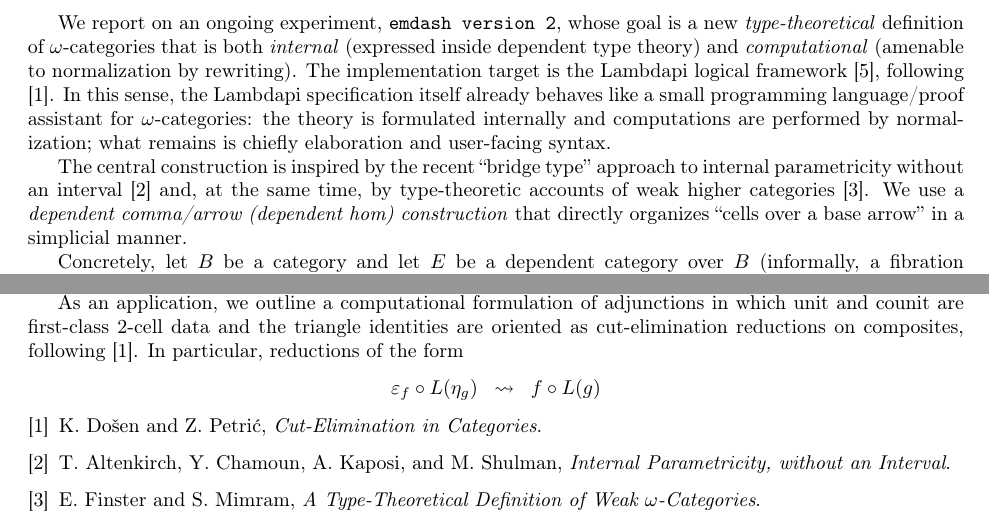
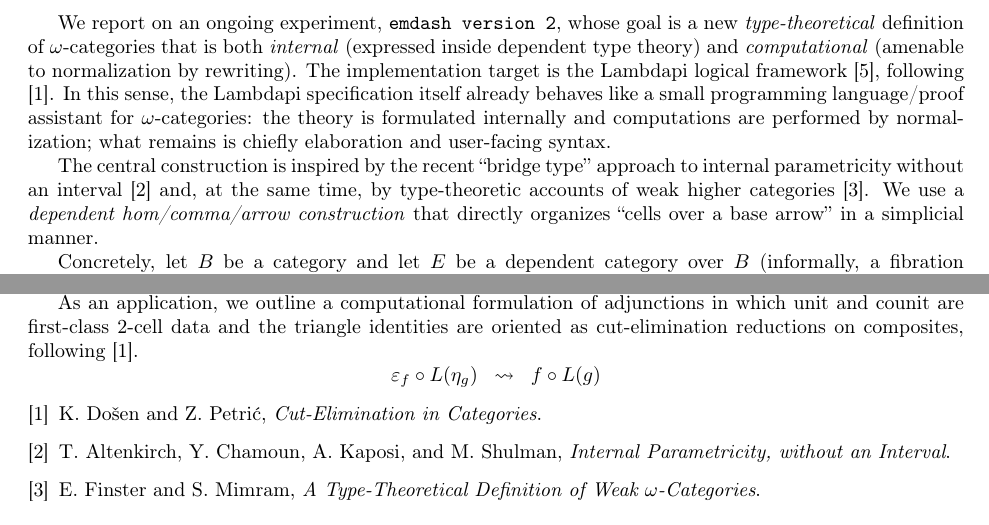
Before and after one commit to hotdocx/emdash, a LaTeX document (ct2026_v3.tex): two parts of the page, joined at a grey line, cut so that both start at the same text. Compiled offline with pdfLaTeX.

Commit message:
ct2026 v3 clean

```diff
--- a/ct2026_v3.tex
+++ b/ct2026_v3.tex
@@ -38,7 +38,7 @@ are performed by normalization; what remains is chiefly elaboration and user-fac
 The central construction is inspired by the recent ``bridge type'' approach to internal parametricity
 without an interval \cite{altenkirch-chamoun-kaposi-shulman24} and, at the same time, by
 type-theoretic accounts of weak higher categories \cite{finster-mimram17}.
-We use a \emph{dependent comma/arrow (dependent hom) construction} that directly organizes
+We use a \emph{dependent hom/comma/arrow construction} that directly organizes
 ``cells over a base arrow'' in a simplicial manner.
 
 Concretely, let $B$ be a category and let $E$ be a dependent category over $B$ (informally, a fibration
@@ -77,7 +77,7 @@ interface conceptual and type-theoretic rather than explicitly combinatorial \ci
 
 As an application, we outline a computational formulation of adjunctions in which unit and counit are
 first-class $2$-cell data and the triangle identities are oriented as cut-elimination reductions on
-composites, following \cite{dosen-petric99}. In particular, reductions of the form
+composites, following \cite{dosen-petric99}.
 \[
 \varepsilon_f \circ L(\eta_g)\;\;\rightsquigarrow\;\; f \circ L(g)
 \]
```
